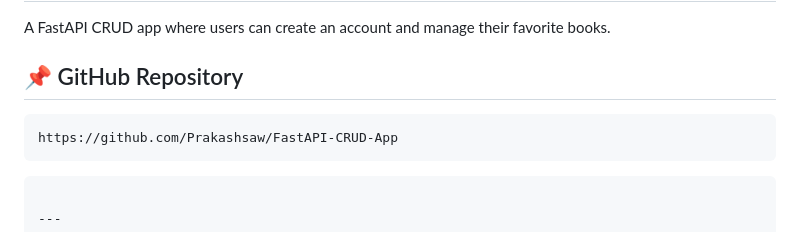
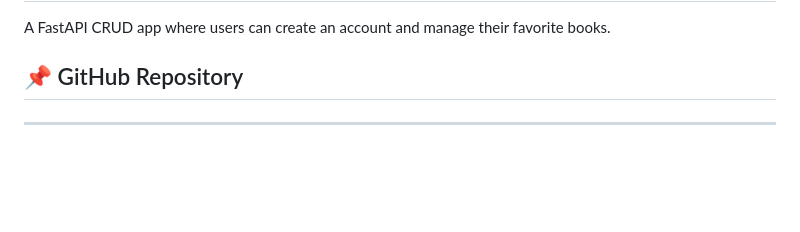
Before and after one commit to gowtham404/Books-Store-Full-Stack-CRUD-Application, a Markdown page: README.md, the part around the change. Drawn GitHub-style; blank space fills up the shorter version.

````diff
--- a/README.md
+++ b/README.md
@@ -2,12 +2,8 @@
 A FastAPI CRUD app where users can create an account and manage their favorite books.
 
 ## 📌 GitHub Repository
-```bash
-https://github.com/Prakashsaw/FastAPI-CRUD-App
-```
 
 
-```
 
 ---
 
````
